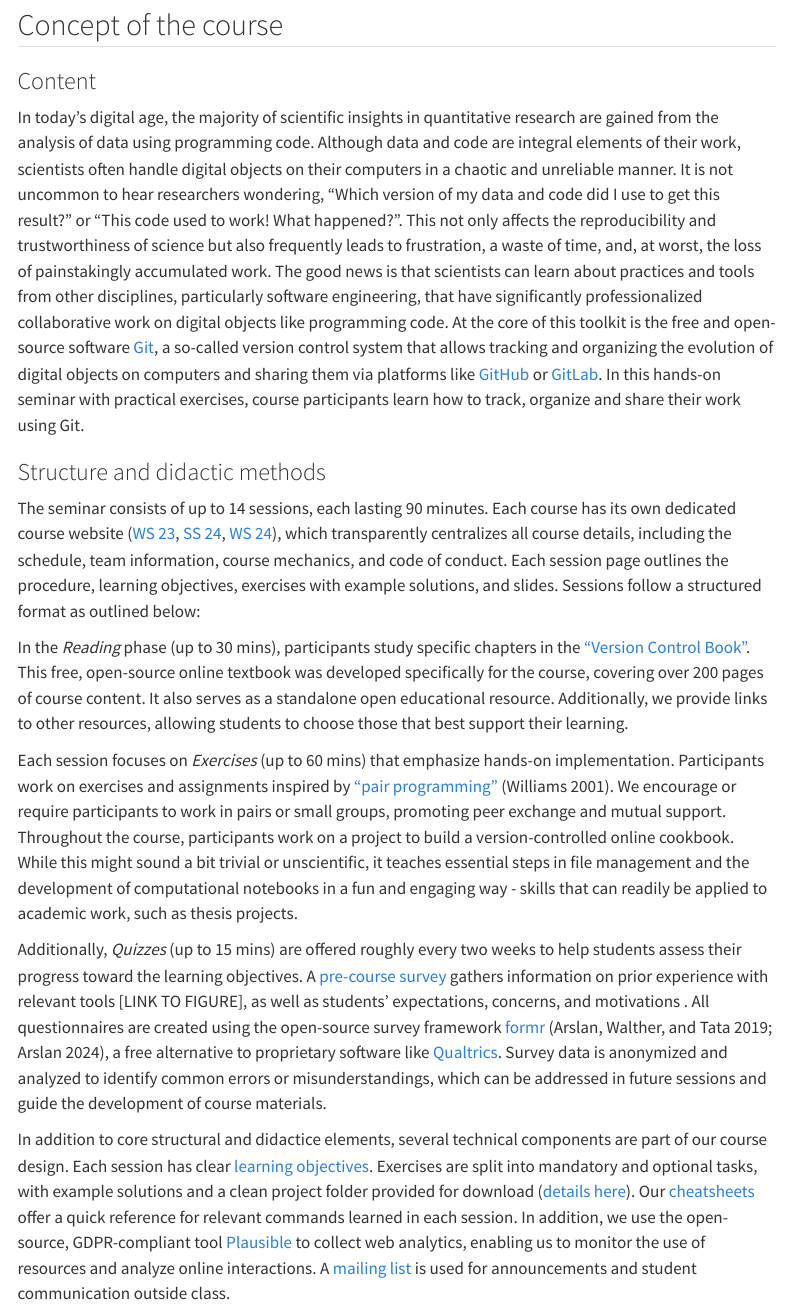
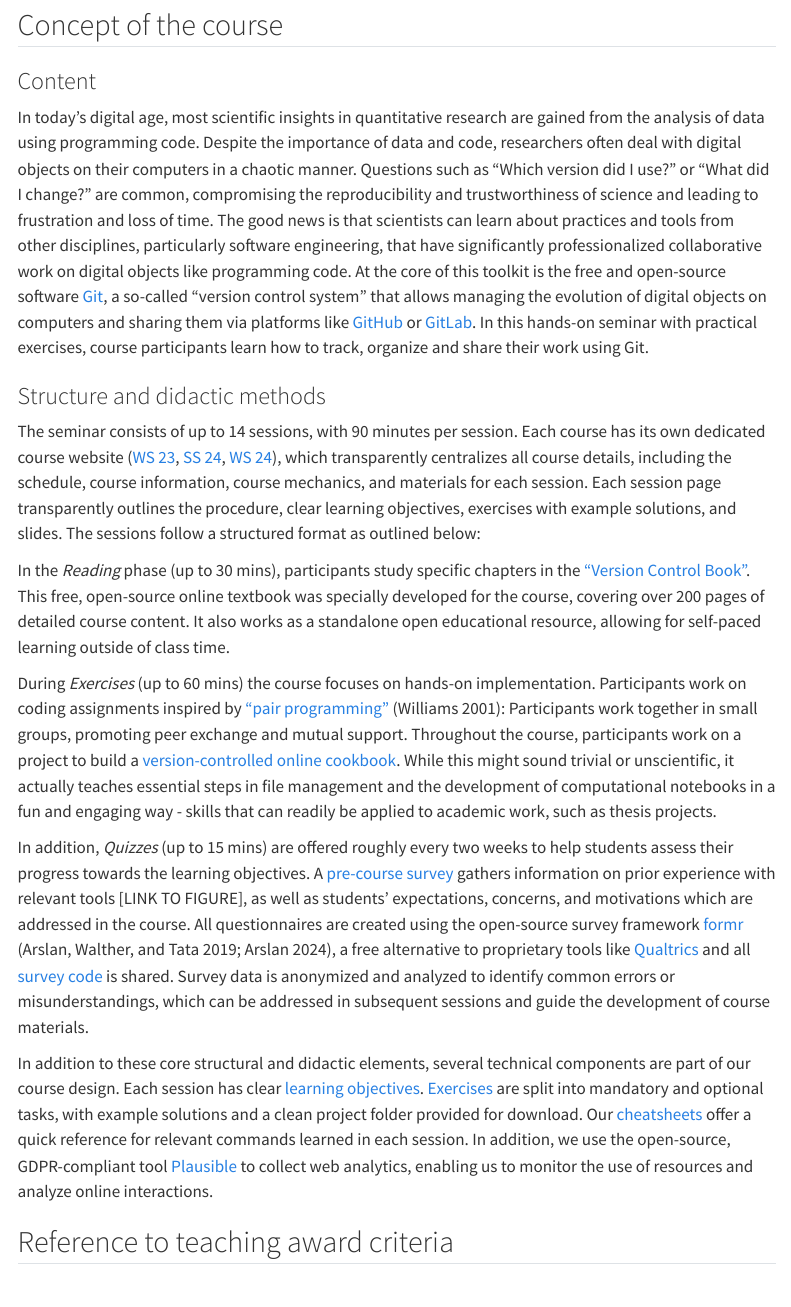
Before and after one commit to lnnrtwttkhn/version-control-course-concept, a Quarto document (index.qmd): the page in a window 1100 px wide, from 240 px down. Rendered offline with R 4.5, knitr and Pandoc in place of Quarto, with nearby package versions; menus at the side of the page are left out.

Commit message:
Update intro

```diff
--- a/index.qmd
+++ b/index.qmd
@@ -16,43 +16,40 @@ Hyperlinks are highlighted in blue.
 
 ### Content
 
-In today's digital age, the majority of scientific insights in quantitative research are gained from the analysis of data using programming code.
-Although data and code are integral elements of their work, scientists often handle digital objects on their computers in a chaotic and unreliable manner.
-It is not uncommon to hear researchers wondering, "Which version of my data and code did I use to get this result?" or "This code used to work! What happened?".
-This not only affects the reproducibility and trustworthiness of science but also frequently leads to frustration, a waste of time, and, at worst, the loss of painstakingly accumulated work.
+In today's digital age, most scientific insights in quantitative research are gained from the analysis of data using programming code.
+Despite the importance of data and code, researchers often deal with digital objects on their computers in a chaotic manner.
+Questions such as "Which version did I use?" or "What did I change?" are common, compromising the reproducibility and trustworthiness of science and leading to frustration and loss of time.
 The good news is that scientists can learn about practices and tools from other disciplines, particularly software engineering, that have significantly professionalized collaborative work on digital objects like programming code.
-At the core of this toolkit is the free and open-source software [Git]({{< links.git >}}), a so-called version control system that allows tracking and organizing the evolution of digital objects on computers and sharing them via platforms like [GitHub]({{< links.github >}}) or [GitLab]({{< links.gitlab >}}).
+At the core of this toolkit is the free and open-source software [Git]({{< var links.git >}}), a so-called "version control system" that allows managing the evolution of digital objects on computers and sharing them via platforms like [GitHub]({{< var links.github >}}) or [GitLab]({{< var links.gitlab >}}).
 In this hands-on seminar with practical exercises, course participants learn how to track, organize and share their work using Git.
 
 ### Structure and didactic methods
 
-The seminar consists of up to 14 sessions, each lasting 90 minutes.
-Each course has its own dedicated course website ([WS 23](https://lennartwittkuhn.com/version-control-course-uhh-ws23/schedule.html), [SS 24](https://lennartwittkuhn.com/version-control-course-uhh-ss24/schedule.html), [WS 24](https://lennartwittkuhn.com/version-control-course-uhh-eur-ws24/schedule.html)), which transparently centralizes all course details, including the schedule, team information, course mechanics, and code of conduct.
-Each session page outlines the procedure, learning objectives, exercises with example solutions, and slides.
-Sessions follow a structured format as outlined below:
+The seminar consists of up to 14 sessions, with 90 minutes per session.
+Each course has its own dedicated course website ([WS 23]({{< var links.website-ws23 >}}), [SS 24]({{< var links.website-ws23 >}}), [WS 24]({{< var links.website-ws24 >}})), which transparently centralizes all course details, including the schedule, course information, course mechanics, and materials for each session.
+Each session page transparently outlines the procedure, clear learning objectives, exercises with example solutions, and slides.
+The sessions follow a structured format as outlined below:
 
 In the *Reading* phase (up to 30 mins), participants study specific chapters in the ["Version Control Book"]({{< var links.version-control-book >}}).
-This free, open-source online textbook was developed specifically for the course, covering over 200 pages of course content.
-It also serves as a standalone open educational resource.
-Additionally, we provide links to other resources, allowing students to choose those that best support their learning.
+This free, open-source online textbook was specially developed for the course, covering over 200 pages of detailed course content.
+It also works as a standalone open educational resource, allowing for self-paced learning outside of class time.
 
-Each session focuses on *Exercises* (up to 60 mins) that emphasize hands-on implementation.
-Participants work on exercises and assignments inspired by ["pair programming"]({{< links.pair-programming >}}) [@williams2001].
-We encourage or require participants to work in pairs or small groups, promoting peer exchange and mutual support.
-Throughout the course, participants work on a project to build a version-controlled online cookbook.
-While this might sound a bit trivial or unscientific, it teaches essential steps in file management and the development of computational notebooks in a fun and engaging way - skills that can readily be applied to academic work, such as thesis projects.
+During *Exercises* (up to 60 mins) the course focuses on hands-on implementation.
+Participants work on coding assignments inspired by ["pair programming"]({{< var links.pair-programming >}}) [@williams2001]:
+Participants work together in small groups, promoting peer exchange and mutual support.
+Throughout the course, participants work on a project to build a [version-controlled online cookbook]({{< var links.recipes >}}).
+While this might sound trivial or unscientific, it actually teaches essential steps in file management and the development of computational notebooks in a fun and engaging way - skills that can readily be applied to academic work, such as thesis projects.
 
-Additionally, *Quizzes* (up to 15 mins) are offered roughly every two weeks to help students assess their progress toward the learning objectives.
-A [pre-course survey]({{< links.pre-course-survey >}}) gathers information on prior experience with relevant tools [LINK TO FIGURE], as well as students' expectations, concerns, and motivations .
-All questionnaires are created using the open-source survey framework [formr]({{< links.formr >}}) [@arslan2019; @arslan2024], a free alternative to proprietary software like [Qualtrics]({{< links.uhh-qualtrics >}}).
-Survey data is anonymized and analyzed to identify common errors or misunderstandings, which can be addressed in future sessions and guide the development of course materials.
+In addition, *Quizzes* (up to 15 mins) are offered roughly every two weeks to help students assess their progress towards the learning objectives.
+A [pre-course survey]({{< var links.pre-course-survey >}}) gathers information on prior experience with relevant tools [LINK TO FIGURE], as well as students' expectations, concerns, and motivations which are addressed in the course.
+All questionnaires are created using the open-source survey framework [formr]({{< var links.formr >}}) [@arslan2019; @arslan2024], a free alternative to proprietary tools like [Qualtrics]({{< var links.uhh-qualtrics >}}) and all [survey code]({{< var links.version-control-survey >}}) is shared.
+Survey data is anonymized and analyzed to identify common errors or misunderstandings, which can be addressed in subsequent sessions and guide the development of course materials.
 
-In addition to core structural and didactice elements, several technical components are part of our course design.
-Each session has clear [learning objectives]({{< links.learning-objectives >}}).
-Exercises are split into mandatory and optional tasks, with example solutions and a clean project folder provided for download ([details here]({{< links.exercises >}})).
-Our [cheatsheets]({{< links.cheatsheets >}}) offer a quick reference for relevant commands learned in each session.
-In addition, we use the open-source, GDPR-compliant tool [Plausible]({{< links.plausible >}}) to collect web analytics, enabling us to monitor the use of resources and analyze online interactions.
-A [mailing list]({{< links.mailing-list >}}) is used for announcements and student communication outside class.
+In addition to these core structural and didactic elements, several technical components are part of our course design.
+Each session has clear [learning objectives]({{< var links.learning-objectives >}}).
+[Exercises]({{< var links.exercises >}}) are split into mandatory and optional tasks, with example solutions and a clean project folder provided for download.
+Our [cheatsheets]({{< var links.cheatsheets >}}) offer a quick reference for relevant commands learned in each session.
+In addition, we use the open-source, GDPR-compliant tool [Plausible]({{< var links.plausible >}}) to collect web analytics, enabling us to monitor the use of resources and analyze online interactions.
 
 ## Reference to teaching award criteria
 
```
Also changed, not shown: index.qmd (6 more changed lines).
